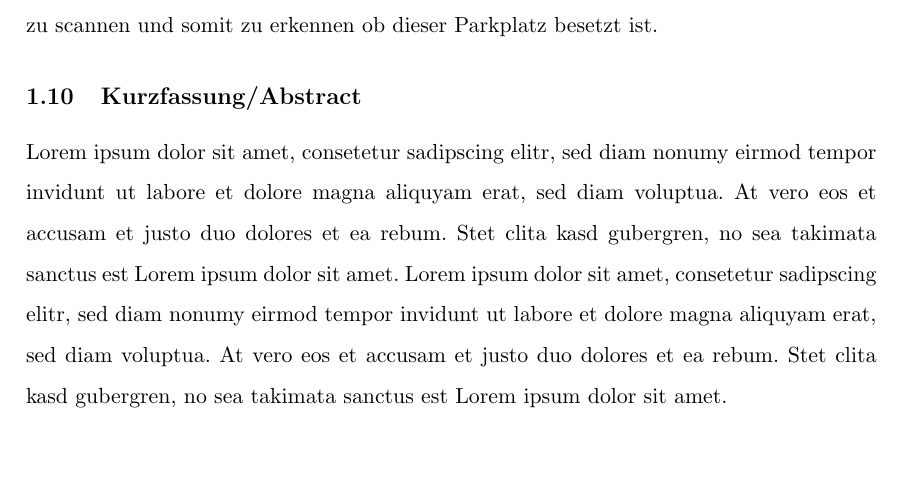
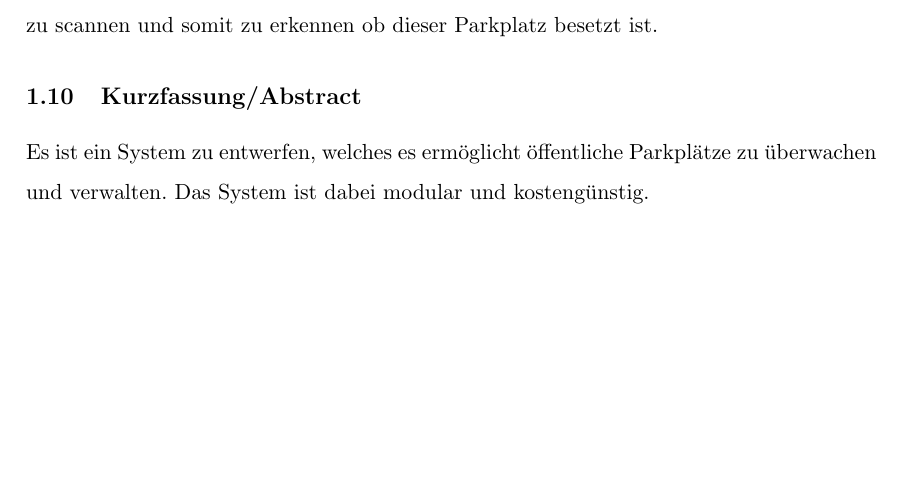
Before and after one commit to Philipp-Kraft/Advanced-Parking-Monitoring-Thesis, a LaTeX document (DA_20-21_Antrag/DA_20-21_Antrag.tex): part of page 4 of 5, cut so that both start at the same text, the shorter picture padded with empty space. Compiled offline with pdfLaTeX.

Commit message:
update final

```diff
--- a/DA_20-21_Antrag/DA_20-21_Antrag.tex
+++ b/DA_20-21_Antrag/DA_20-21_Antrag.tex
@@ -83,7 +83,7 @@ Die Rechtliche Regelung erfolgt durch die HTL Rankweil.
 Es ist ein System zu entwerfen, mit dem es möglich ist fesgelegte Parkplätze automatisch zu scannen und somit zu erkennen ob dieser Parkplatz besetzt ist.
 
 \subsection{Kurzfassung/Abstract}
-Lorem ipsum dolor sit amet, consetetur sadipscing elitr, sed diam nonumy eirmod tempor invidunt ut labore et dolore magna aliquyam erat, sed diam voluptua. At vero eos et accusam et justo duo dolores et ea rebum. Stet clita kasd gubergren, no sea takimata sanctus est Lorem ipsum dolor sit amet. Lorem ipsum dolor sit amet, consetetur sadipscing elitr, sed diam nonumy eirmod tempor invidunt ut labore et dolore magna aliquyam erat, sed diam voluptua. At vero eos et accusam et justo duo dolores et ea rebum. Stet clita kasd gubergren, no sea takimata sanctus est Lorem ipsum dolor sit amet.
+Es ist ein System zu entwerfen, welches es ermöglicht öffentliche Parkplätze zu überwachen und verwalten. Das System ist dabei modular und kostengünstig.
 
 \subsection{Typ der Arbeit}
 § 7 Abs. 1 PrüfOrd. BHS, BA definiert:
```
Also changed, not shown: DA_20-21_Antrag/DA_20-21_Antrag.pdf, DA_20-21_Antrag/DA_20-21_Antrag.tex (2 more changed lines), 5 other files.
